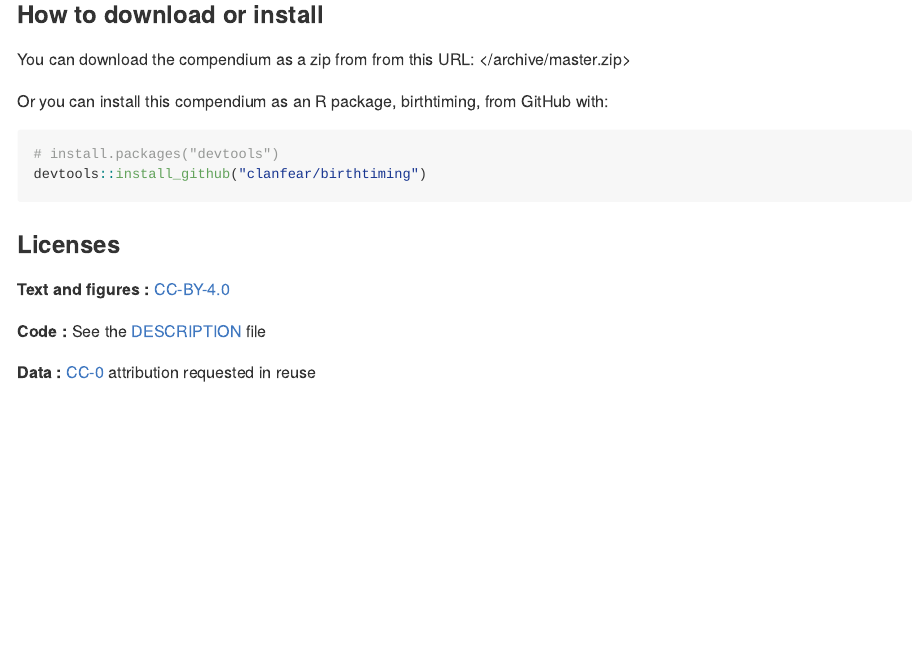
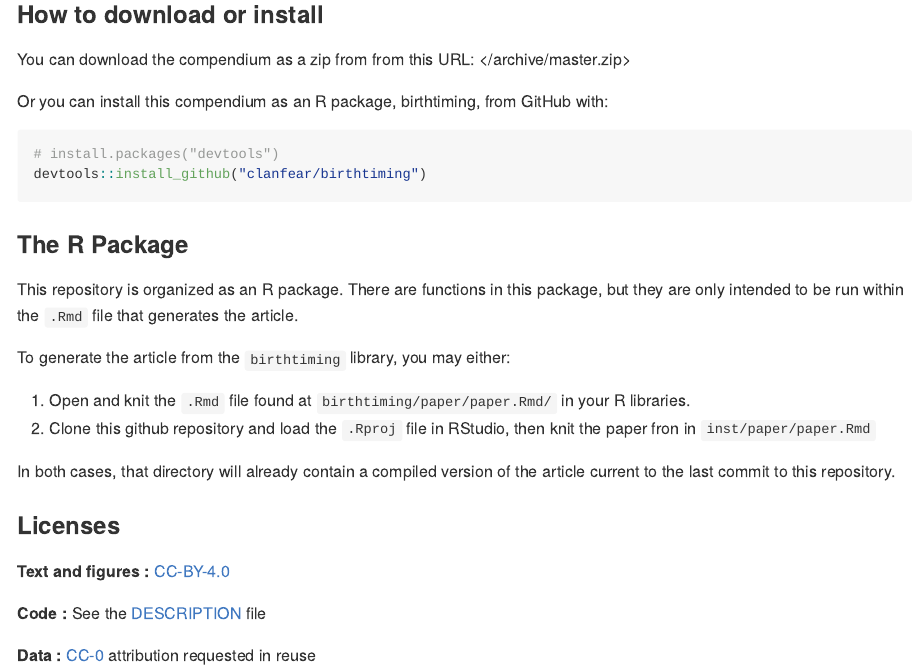
Before and after one commit to clanfear/birthtiming, an R Markdown document (README.Rmd): the page in a window 1100 px wide, from 400 px down. Rendered offline with R 4.5, knitr and Pandoc, with nearby package versions.

Commit message:
Readme Update

````diff
--- a/README.Rmd
+++ b/README.Rmd
@@ -33,6 +33,19 @@ Or you can install this compendium as an R package, birthtiming, from GitHub wit
 # install.packages("devtools")
 devtools::install_github("clanfear/birthtiming")
 ```
+
+### The R Package
+
+This repository is organized as an R package. There are functions in this package,
+but they are only intended to be run within the `.Rmd` file that generates the article.
+
+To generate the article from the `birthtiming` library, you may either:
+
+1. Open and knit the `.Rmd` file found at `birthtiming/paper/paper.Rmd/` in your R libraries.
+2. Clone this github repository and load the `.Rproj` file in RStudio, then knit the paper fron in `inst/paper/paper.Rmd`
+
+In both cases, that directory will already contain a compiled version of the article current to the last commit to this repository.
+
 ### Licenses
 
 **Text and figures :**  [CC-BY-4.0](http://creativecommons.org/licenses/by/4.0/)
````
Also changed, not shown: inst/paper/paper.Rmd (+1 -1 lines).
